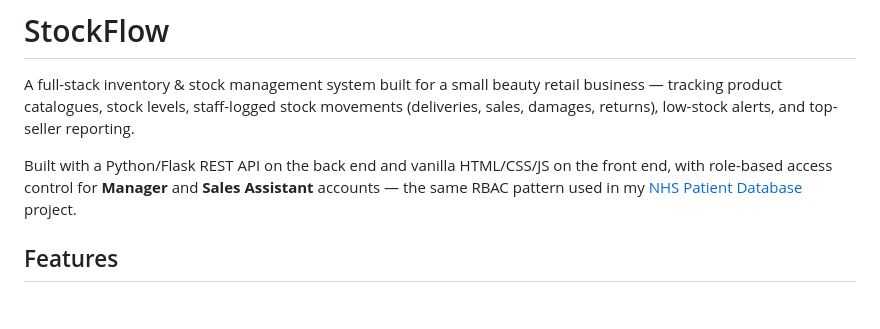
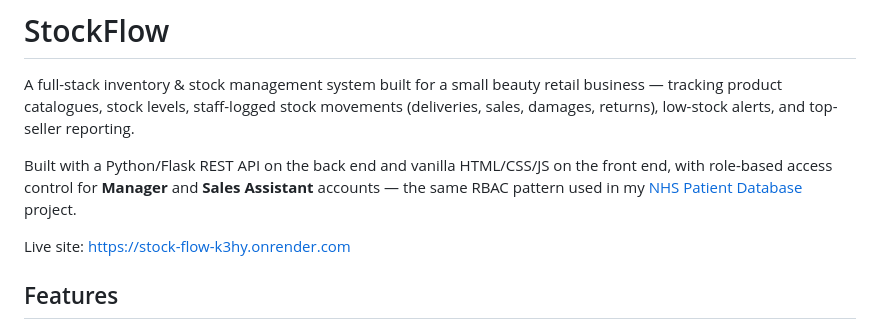
Before and after one commit to AlexandraNas/stock-flow, a Markdown page: README.md, the part around the change. GitHub-like rendering; blank space fills up the shorter version.

Commit message:
Update README with live site link and feature details
Added live site link to README and clarified features.

```diff
--- a/README.md
+++ b/README.md
@@ -3,6 +3,8 @@
 A full-stack inventory & stock management system built for a small beauty retail business — tracking product catalogues, stock levels, staff-logged stock movements (deliveries, sales, damages, returns), low-stock alerts, and top-seller reporting.
 
 Built with a Python/Flask REST API on the back end and vanilla HTML/CSS/JS on the front end, with role-based access control for **Manager** and **Sales Assistant** accounts — the same RBAC pattern used in my [NHS Patient Database](../nhs-patient-database) project.
+
+Live site: https://stock-flow-k3hy.onrender.com
 
 ## Features
 
```
